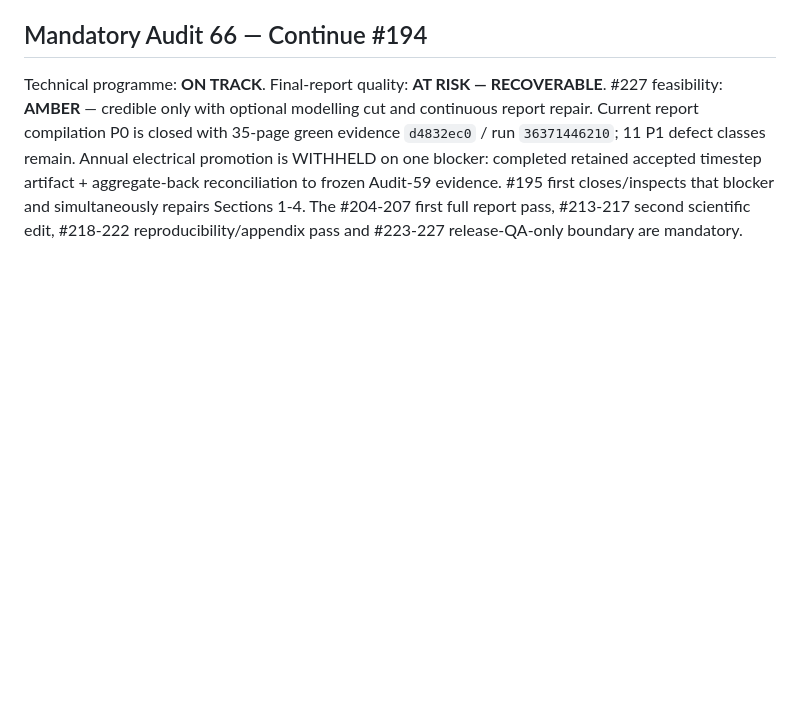
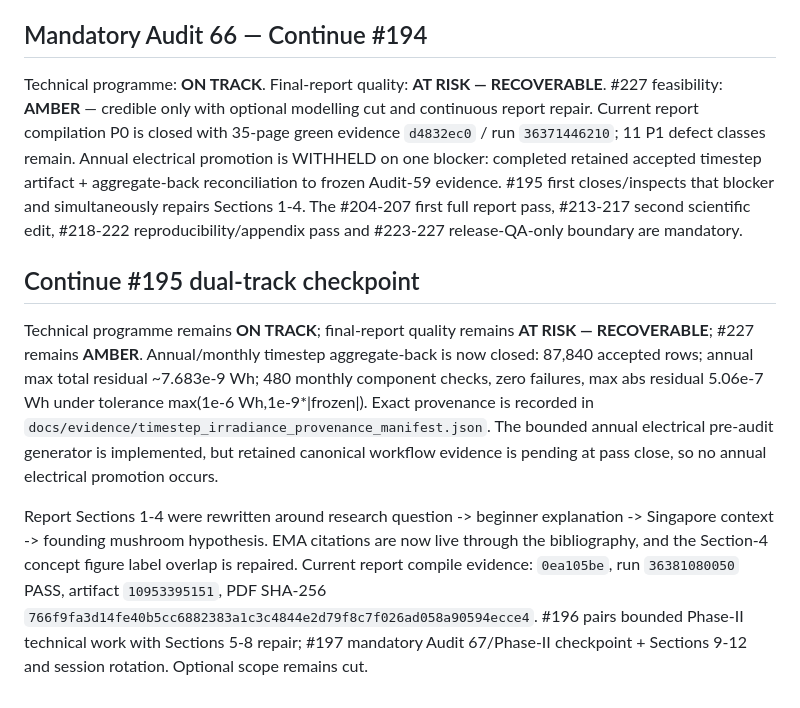
Before and after one commit to weewzr/Implementation-of-mushroom-head-solar-technology-in-Singapore-, a Markdown page: docs/FINAL_REPORT_COMPLETION_ROADMAP.md, the part around the change. Drawn GitHub-style; blank space fills up the shorter version.

Commit message:
planning: record Continue 195 evidence and report repair

```diff
--- a/docs/FINAL_REPORT_COMPLETION_ROADMAP.md
+++ b/docs/FINAL_REPORT_COMPLETION_ROADMAP.md
@@ -140,3 +140,8 @@ Technical programme remains ON TRACK; final-report quality remains AT RISK — R
 
 ## Mandatory Audit 66 — Continue #194
 Technical programme: **ON TRACK**. Final-report quality: **AT RISK — RECOVERABLE**. #227 feasibility: **AMBER** — credible only with optional modelling cut and continuous report repair. Current report compilation P0 is closed with 35-page green evidence `d4832ec0` / run `36371446210`; 11 P1 defect classes remain. Annual electrical promotion is WITHHELD on one blocker: completed retained accepted timestep artifact + aggregate-back reconciliation to frozen Audit-59 evidence. #195 first closes/inspects that blocker and simultaneously repairs Sections 1-4. The #204-207 first full report pass, #213-217 second scientific edit, #218-222 reproducibility/appendix pass and #223-227 release-QA-only boundary are mandatory.
+
+## Continue #195 dual-track checkpoint
+Technical programme remains **ON TRACK**; final-report quality remains **AT RISK — RECOVERABLE**; #227 remains **AMBER**. Annual/monthly timestep aggregate-back is now closed: 87,840 accepted rows; annual max total residual ~7.683e-9 Wh; 480 monthly component checks, zero failures, max abs residual 5.06e-7 Wh under tolerance max(1e-6 Wh,1e-9*|frozen|). Exact provenance is recorded in `docs/evidence/timestep_irradiance_provenance_manifest.json`. The bounded annual electrical pre-audit generator is implemented, but retained canonical workflow evidence is pending at pass close, so no annual electrical promotion occurs.
+
+Report Sections 1-4 were rewritten around research question -> beginner explanation -> Singapore context -> founding mushroom hypothesis. EMA citations are now live through the bibliography, and the Section-4 concept figure label overlap is repaired. Current report compile evidence: `0ea105be`, run `36381080050` PASS, artifact `10953395151`, PDF SHA-256 `766f9fa3d14fe40b5cc6882383a1c3c4844e2d79f8c7f026ad058a90594ecce4`. #196 pairs bounded Phase-II technical work with Sections 5-8 repair; #197 mandatory Audit 67/Phase-II checkpoint + Sections 9-12 and session rotation. Optional scope remains cut.
```
